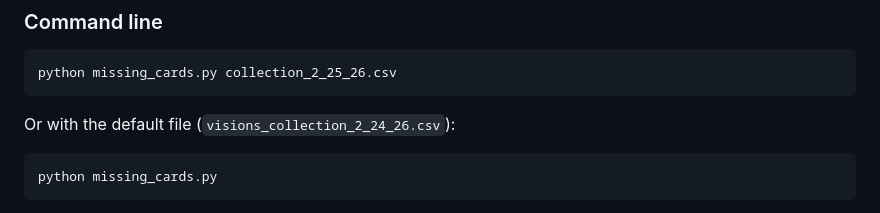
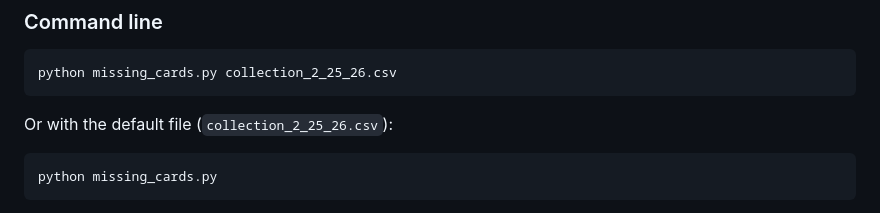
Before and after one commit to dbroesch/MTG-collection-analyzer, a Markdown page: README.md, the part around the change. GitHub-like rendering.

Commit message:
Update default collection file in README
Made-with: Cursor

````diff
--- a/README.md
+++ b/README.md
@@ -48,7 +48,7 @@ Example columns: `Name`, `Condition`, `Language`, `Edition Name`, `Edition Code`
 python missing_cards.py collection_2_25_26.csv
 ```
 
-Or with the default file (`visions_collection_2_24_26.csv`):
+Or with the default file (`collection_2_25_26.csv`):
 
 ```bash
 python missing_cards.py
````
